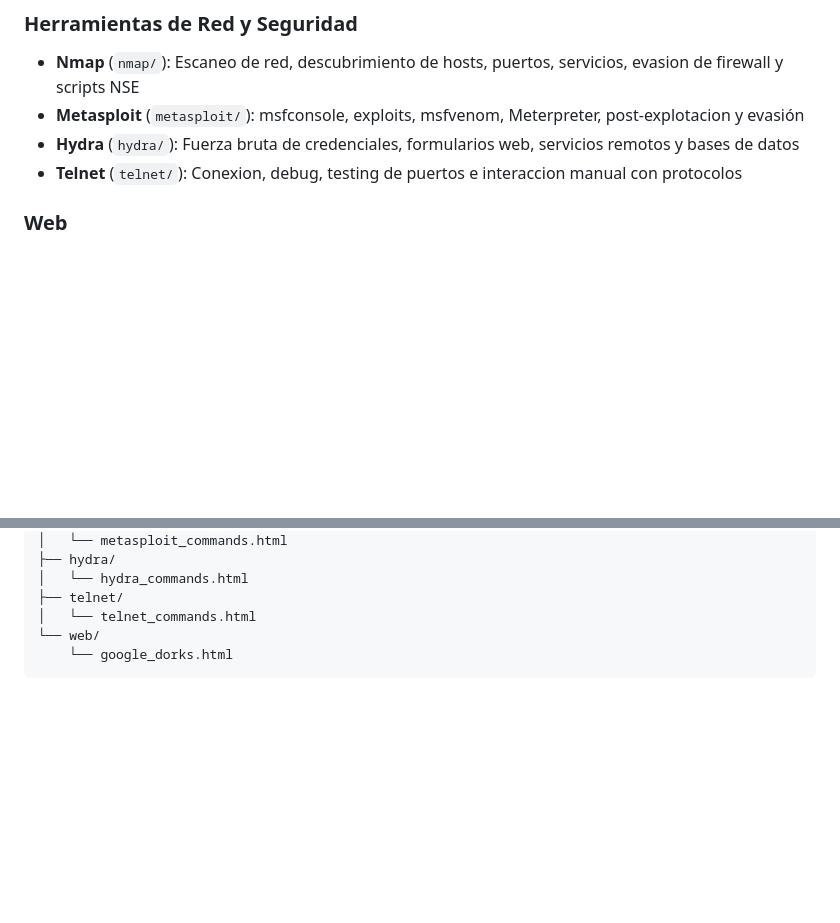
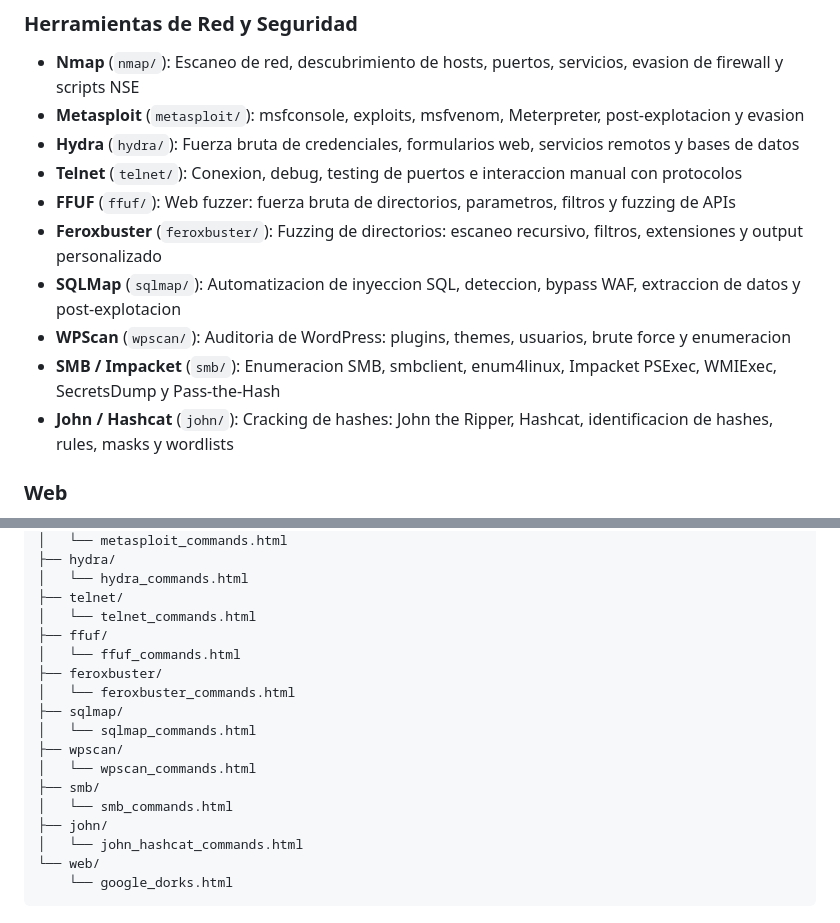
Before and after one commit to Andres-Caso-Iglesias/CheatSheet, a Markdown page: README.md, 2 parts joined by grey strips. Rendered like a GitHub page; blank space fills up the shorter version.

Commit message:
upd readme

````diff
--- a/README.md
+++ b/README.md
@@ -15,9 +15,15 @@ Proyecto web estatico que agrupa guias de referencia interactivas con pestanas,
 
 ### Herramientas de Red y Seguridad
 - **Nmap** (`nmap/`): Escaneo de red, descubrimiento de hosts, puertos, servicios, evasion de firewall y scripts NSE
-- **Metasploit** (`metasploit/`): msfconsole, exploits, msfvenom, Meterpreter, post-explotacion y evasión
+- **Metasploit** (`metasploit/`): msfconsole, exploits, msfvenom, Meterpreter, post-explotacion y evasion
 - **Hydra** (`hydra/`): Fuerza bruta de credenciales, formularios web, servicios remotos y bases de datos
 - **Telnet** (`telnet/`): Conexion, debug, testing de puertos e interaccion manual con protocolos
+- **FFUF** (`ffuf/`): Web fuzzer: fuerza bruta de directorios, parametros, filtros y fuzzing de APIs
+- **Feroxbuster** (`feroxbuster/`): Fuzzing de directorios: escaneo recursivo, filtros, extensiones y output personalizado
+- **SQLMap** (`sqlmap/`): Automatizacion de inyeccion SQL, deteccion, bypass WAF, extraccion de datos y post-explotacion
+- **WPScan** (`wpscan/`): Auditoria de WordPress: plugins, themes, usuarios, brute force y enumeracion
+- **SMB / Impacket** (`smb/`): Enumeracion SMB, smbclient, enum4linux, Impacket PSExec, WMIExec, SecretsDump y Pass-the-Hash
+- **John / Hashcat** (`john/`): Cracking de hashes: John the Ripper, Hashcat, identificacion de hashes, rules, masks y wordlists
 
 ### Web
 - **Google Dorks** (`web/`): Busquedas web avanzadas para investigacion y descubrimiento de informacion
@@ -51,6 +57,18 @@ comandos/
 │   └── hydra_commands.html
 ├── telnet/
 │   └── telnet_commands.html
+├── ffuf/
+│   └── ffuf_commands.html
+├── feroxbuster/
+│   └── feroxbuster_commands.html
+├── sqlmap/
+│   └── sqlmap_commands.html
+├── wpscan/
+│   └── wpscan_commands.html
+├── smb/
+│   └── smb_commands.html
+├── john/
+│   └── john_hashcat_commands.html
 └── web/
     └── google_dorks.html
 ```
````
